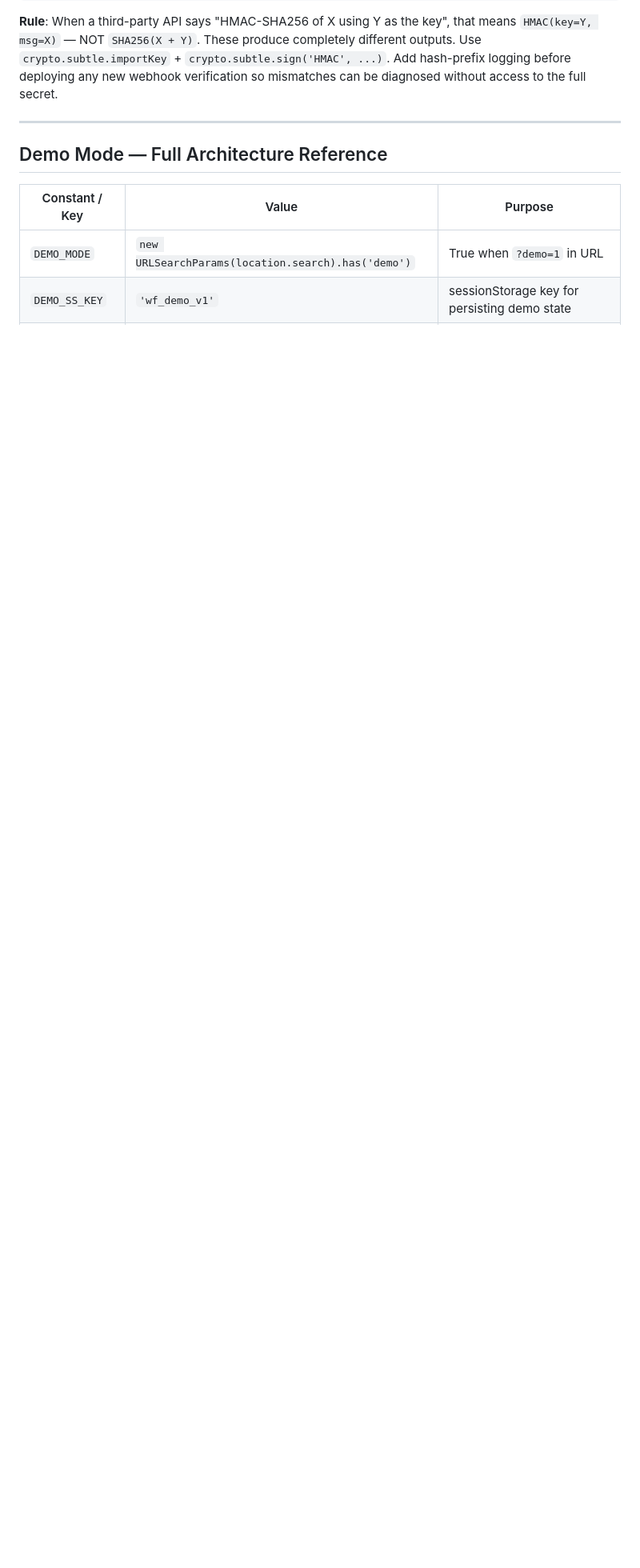
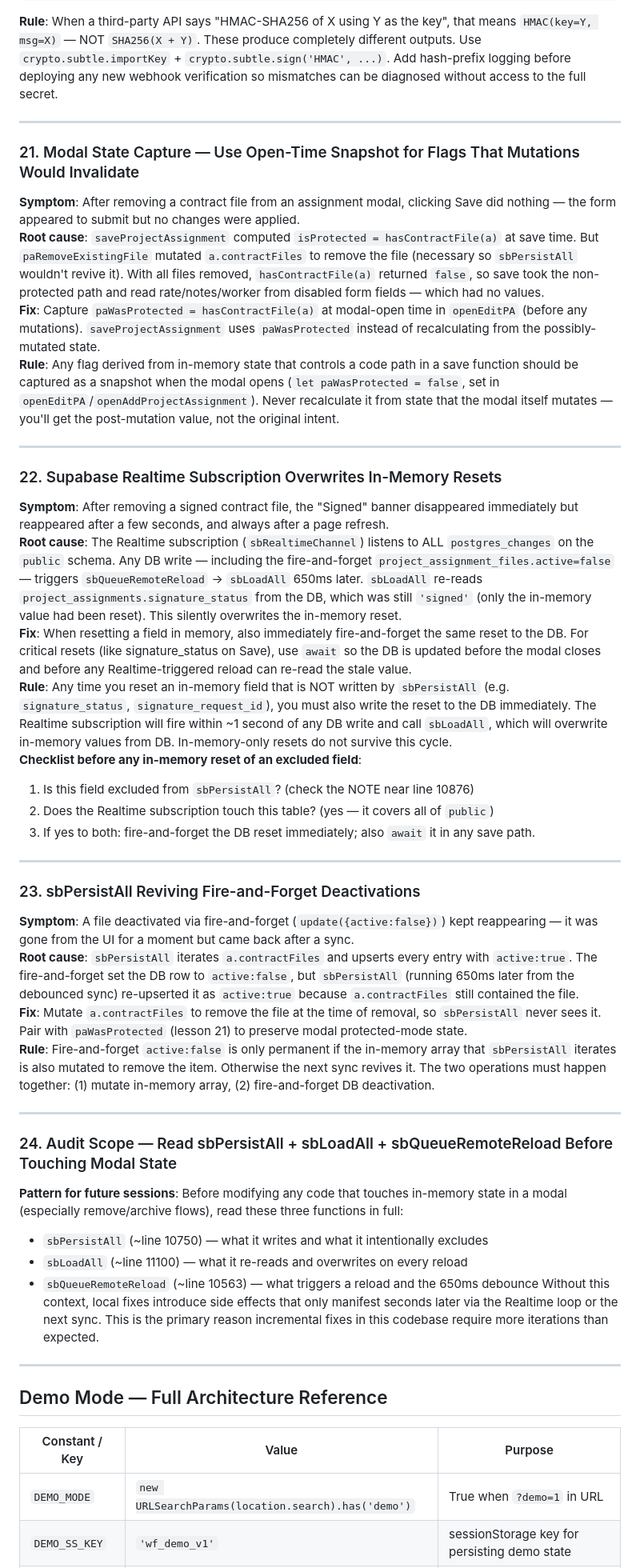
Before and after one commit to dylashsav-beep/Labour-Compliance-and-Management, a Markdown page: CLAUDE.md, the part around the change. Shown at 80% size. GitHub-like rendering; blank space fills up the shorter version.

Commit message:
docs: add lessons 21-24 to CLAUDE.md covering modal state, Realtime overwrite, sbPersistAll revival
- Lesson 21: capture paWasProtected at modal-open time (not from mutated state)
- Lesson 22: Realtime subscription overwrites in-memory resets — any excluded field must be DB-reset immediately
- Lesson 23: sbPersistAll revives fire-and-forget deactivations unless in-memory array is also mutated
- Lesson 24: always read sbPersistAll + sbLoadAll + sbQueueRemoteReload before touching modal state

https://claude.ai/code/session_01WN9si7sja4h8Ur3FVnuH9E

```diff
--- a/CLAUDE.md
+++ b/CLAUDE.md
@@ -710,6 +710,43 @@ const sigBuf = await crypto.subtle.sign('HMAC', cryptoKey, new TextEncoder().enc
 
 ---
 
+### 21. Modal State Capture — Use Open-Time Snapshot for Flags That Mutations Would Invalidate
+**Symptom**: After removing a contract file from an assignment modal, clicking Save did nothing — the form appeared to submit but no changes were applied.
+**Root cause**: `saveProjectAssignment` computed `isProtected = hasContractFile(a)` at save time. But `paRemoveExistingFile` mutated `a.contractFiles` to remove the file (necessary so `sbPersistAll` wouldn't revive it). With all files removed, `hasContractFile(a)` returned `false`, so save took the non-protected path and read rate/notes/worker from disabled form fields — which had no values.
+**Fix**: Capture `paWasProtected = hasContractFile(a)` at modal-open time in `openEditPA` (before any mutations). `saveProjectAssignment` uses `paWasProtected` instead of recalculating from the possibly-mutated state.
+**Rule**: Any flag derived from in-memory state that controls a code path in a save function should be captured as a snapshot when the modal opens (`let paWasProtected = false`, set in `openEditPA`/`openAddProjectAssignment`). Never recalculate it from state that the modal itself mutates — you'll get the post-mutation value, not the original intent.
+
+---
+
+### 22. Supabase Realtime Subscription Overwrites In-Memory Resets
+**Symptom**: After removing a signed contract file, the "Signed" banner disappeared immediately but reappeared after a few seconds, and always after a page refresh.
+**Root cause**: The Realtime subscription (`sbRealtimeChannel`) listens to ALL `postgres_changes` on the `public` schema. Any DB write — including the fire-and-forget `project_assignment_files.active=false` — triggers `sbQueueRemoteReload` → `sbLoadAll` 650ms later. `sbLoadAll` re-reads `project_assignments.signature_status` from the DB, which was still `'signed'` (only the in-memory value had been reset). This silently overwrites the in-memory reset.
+**Fix**: When resetting a field in memory, also immediately fire-and-forget the same reset to the DB. For critical resets (like signature_status on Save), use `await` so the DB is updated before the modal closes and before any Realtime-triggered reload can re-read the stale value.
+**Rule**: Any time you reset an in-memory field that is NOT written by `sbPersistAll` (e.g. `signature_status`, `signature_request_id`), you must also write the reset to the DB immediately. The Realtime subscription will fire within ~1 second of any DB write and call `sbLoadAll`, which will overwrite in-memory values from DB. In-memory-only resets do not survive this cycle.
+**Checklist before any in-memory reset of an excluded field**:
+1. Is this field excluded from `sbPersistAll`? (check the NOTE near line 10876)
+2. Does the Realtime subscription touch this table? (yes — it covers all of `public`)
+3. If yes to both: fire-and-forget the DB reset immediately; also `await` it in any save path.
+
+---
+
+### 23. sbPersistAll Reviving Fire-and-Forget Deactivations
+**Symptom**: A file deactivated via fire-and-forget (`update({active:false})`) kept reappearing — it was gone from the UI for a moment but came back after a sync.
+**Root cause**: `sbPersistAll` iterates `a.contractFiles` and upserts every entry with `active:true`. The fire-and-forget set the DB row to `active:false`, but `sbPersistAll` (running 650ms later from the debounced sync) re-upserted it as `active:true` because `a.contractFiles` still contained the file.
+**Fix**: Mutate `a.contractFiles` to remove the file at the time of removal, so `sbPersistAll` never sees it. Pair with `paWasProtected` (lesson 21) to preserve modal protected-mode state.
+**Rule**: Fire-and-forget `active:false` is only permanent if the in-memory array that `sbPersistAll` iterates is also mutated to remove the item. Otherwise the next sync revives it. The two operations must happen together: (1) mutate in-memory array, (2) fire-and-forget DB deactivation.
+
+---
+
+### 24. Audit Scope — Read sbPersistAll + sbLoadAll + sbQueueRemoteReload Before Touching Modal State
+**Pattern for future sessions**: Before modifying any code that touches in-memory state in a modal (especially remove/archive flows), read these three functions in full:
+- `sbPersistAll` (~line 10750) — what it writes and what it intentionally excludes
+- `sbLoadAll` (~line 11100) — what it re-reads and overwrites on every reload
+- `sbQueueRemoteReload` (~line 10563) — what triggers a reload and the 650ms debounce
+Without this context, local fixes introduce side effects that only manifest seconds later via the Realtime loop or the next sync. This is the primary reason incremental fixes in this codebase require more iterations than expected.
+
+---
+
 ## Demo Mode — Full Architecture Reference
 
 | Constant / Key | Value | Purpose |
```
